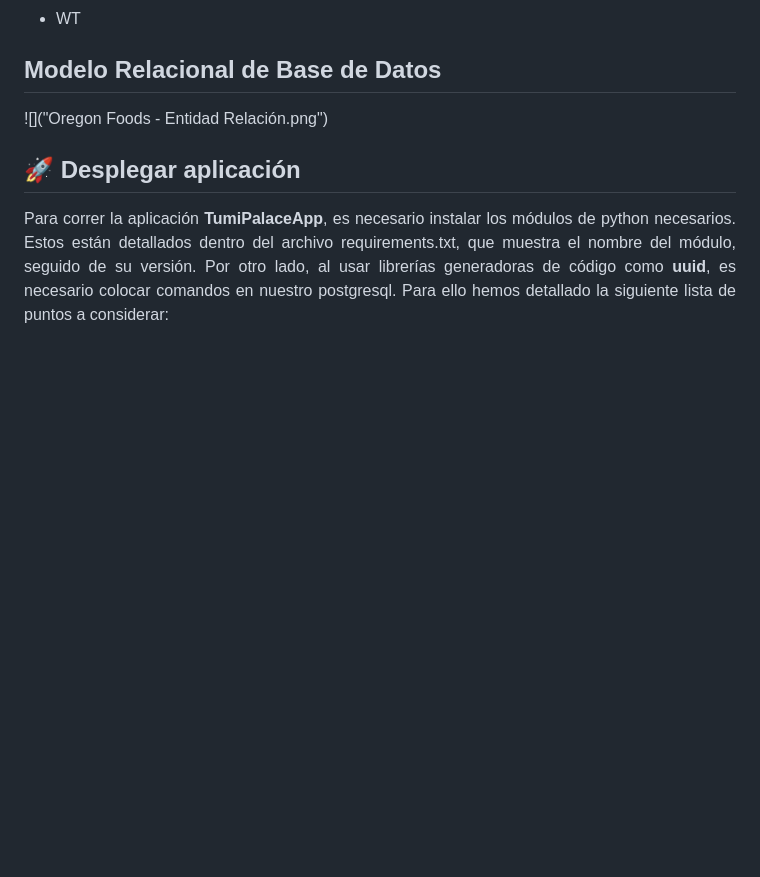
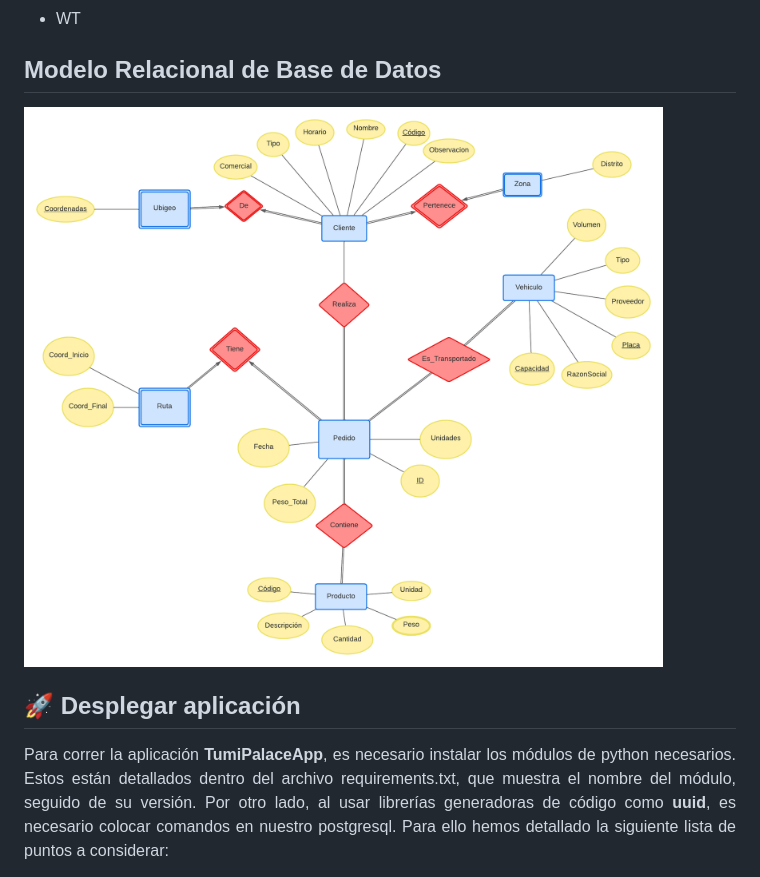
Before and after one commit to lzmkalos/neuropump-oregoon-food-ai, a Markdown page: README.md, the part around the change. Rendered like a GitHub page; pictures changed too: src/entity-model.png (added); blank space fills up the shorter version.

```diff
--- a/README.md
+++ b/README.md
@@ -29,7 +29,7 @@ Aplicación web que permite al personal de Oregon Food registrar sus pedidos de
 - WT
 
 ## Modelo Relacional de Base de Datos
-![]("Oregon Foods - Entidad Relación.png")
+<img src="./src/entity-model.png">
 
 ## 🚀 Desplegar aplicación
 <p align="justify">
```
Also changed, not shown: 1 other file.
